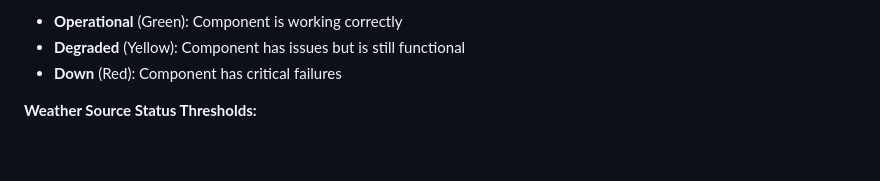
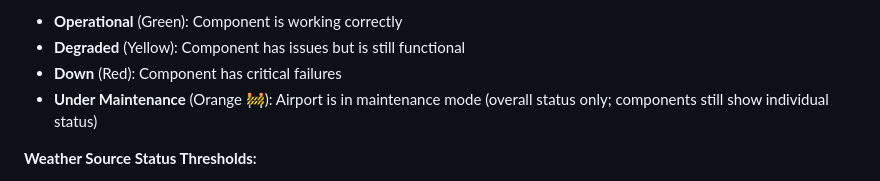
Before and after one commit to alexwitherspoon/aviationwx, a Markdown page: docs/API.md, the part around the change. GitHub-like rendering; blank space fills up the shorter version.

```diff
--- a/docs/API.md
+++ b/docs/API.md
@@ -211,6 +211,7 @@ Returns an HTML status page displaying system and airport health status.
 - **Operational** (Green): Component is working correctly
 - **Degraded** (Yellow): Component has issues but is still functional
 - **Down** (Red): Component has critical failures
+- **Under Maintenance** (Orange 🚧): Airport is in maintenance mode (overall status only; components still show individual status)
 
 **Weather Source Status Thresholds:**
 - **Primary Weather Sources** (Tempest, Ambient, WeatherLink):
```
Also changed, not shown: docs/CONFIGURATION.md (+2 -0 lines).
